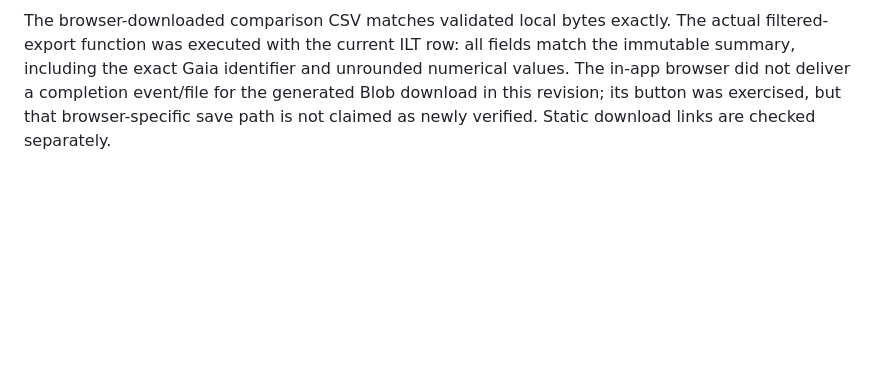
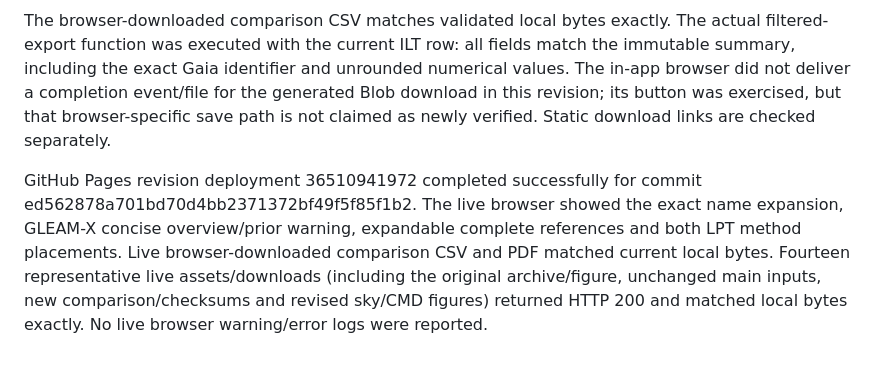
Before and after one commit to PSR-Jake/RAWDOG, a Markdown page: docs/VERIFICATION.md, the part around the change. GitHub-like rendering; blank space fills up the shorter version.

Commit message:
Record successful web r1 Pages and live download verification

```diff
--- a/docs/VERIFICATION.md
+++ b/docs/VERIFICATION.md
@@ -21,3 +21,6 @@ Local browser checks beneath `/RAWDOG/` passed: exact Gaia-ID search, distance s
 At the default desktop viewport, the sky SVG occupies 1177.6 px, exactly its content width; the CMD/comparison are limited to 1000 px. Desktop figures and the 390×844 mobile comparison, controls and CHIME source dialog were visually checked. Mobile document width equals viewport width (390 px), with the catalog table bounded separately. Viewport override was reset. No browser warning/error logs were reported.
 
 The browser-downloaded comparison CSV matches validated local bytes exactly. The actual filtered-export function was executed with the current ILT row: all fields match the immutable summary, including the exact Gaia identifier and unrounded numerical values. The in-app browser did not deliver a completion event/file for the generated Blob download in this revision; its button was exercised, but that browser-specific save path is not claimed as newly verified. Static download links are checked separately.
+
+
+GitHub Pages revision deployment 36510941972 completed successfully for commit ed562878a701bd70d4bb2371372bf49f5f85f1b2. The live browser showed the exact name expansion, GLEAM-X concise overview/prior warning, expandable complete references and both LPT method placements. Live browser-downloaded comparison CSV and PDF matched current local bytes. Fourteen representative live assets/downloads (including the original archive/figure, unchanged main inputs, new comparison/checksums and revised sky/CMD figures) returned HTTP 200 and matched local bytes exactly. No live browser warning/error logs were reported.
```
